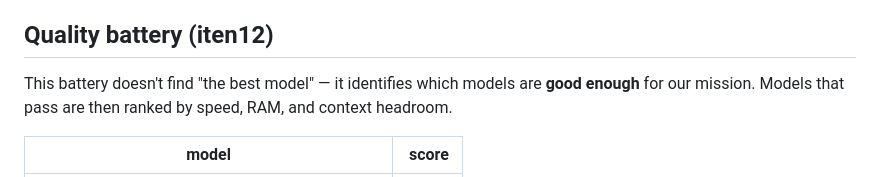
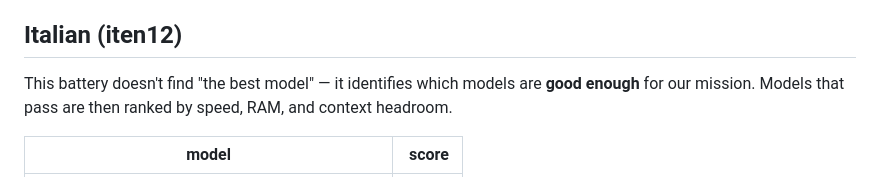
Before and after one commit to PieBru/Strix_AI_Server, a Markdown page: README.md, the part around the change. Drawn GitHub-style.

Commit message:
chapter renamed: 'Quality battery (iten12)' -> 'Italian (iten12)' (aligns with the podium column)

```diff
--- a/README.md
+++ b/README.md
@@ -238,7 +238,7 @@ Where the numbers come from:
 - **OS + buffers** = 5 GiB, applied uniformly to every candidate (earlier
  versions used a looser estimate — this table is the corrected one).
 
-## Quality battery (iten12)
+## Italian (iten12)
 
 This battery doesn't find "the best model" — it identifies which models
 are **good enough** for our mission. Models that pass are then ranked by
```
